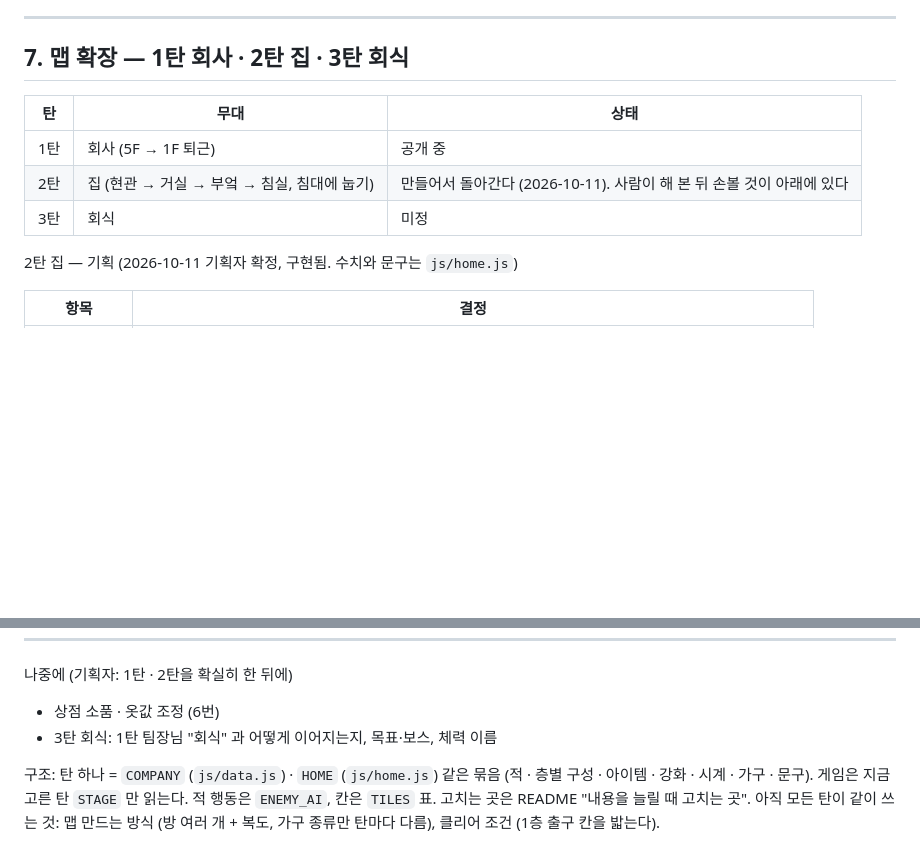
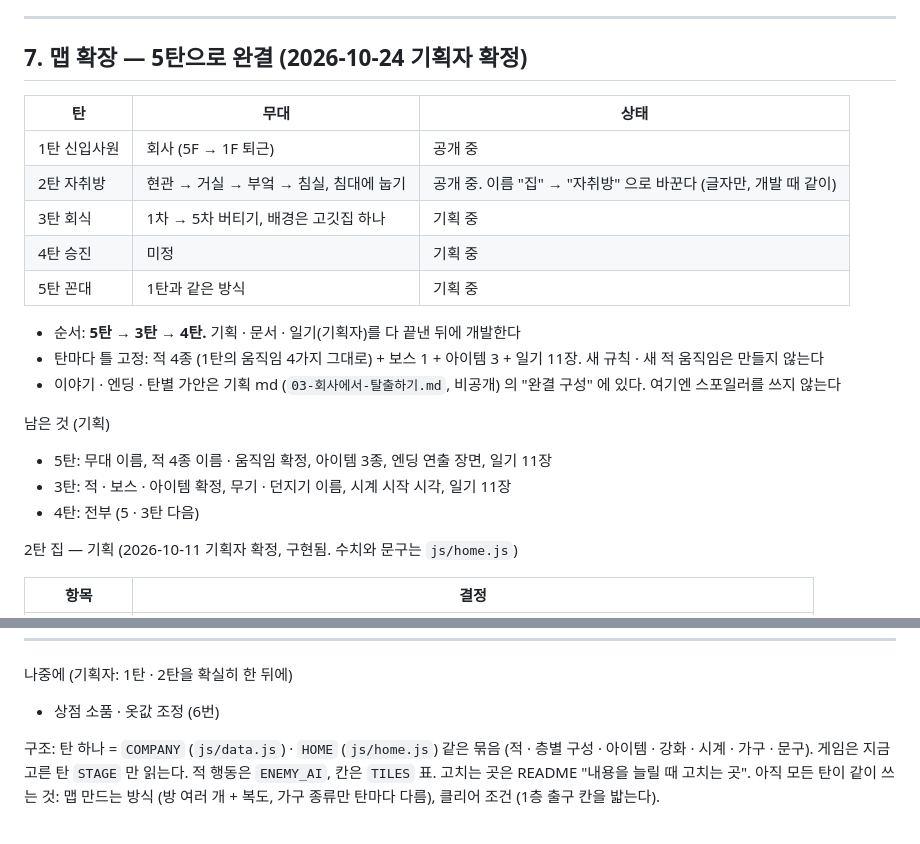
Before and after one commit to minmi0123/exit-company, a Markdown page: todo.md, 2 parts joined by grey strips. Rendered like a GitHub page; blank space fills up the shorter version.

Commit message:
todo: 5탄 완결 구성과 기획 순서 (5 → 3 → 4)

```diff
--- a/todo.md
+++ b/todo.md
@@ -30,13 +30,24 @@ AI: 회사에서 탈출하기의 "지금 남아 있는 일" 은 여기에만 쓴
 
 ---
 
-## 7. 맵 확장 — 1탄 회사 · 2탄 집 · 3탄 회식
+## 7. 맵 확장 — 5탄으로 완결 (2026-10-24 기획자 확정)
 
 | 탄 | 무대 | 상태 |
 |---|---|---|
-| 1탄 | 회사 (5F → 1F 퇴근) | 공개 중 |
-| 2탄 | 집 (현관 → 거실 → 부엌 → 침실, 침대에 눕기) | 만들어서 돌아간다 (2026-10-11). 사람이 해 본 뒤 손볼 것이 아래에 있다 |
-| 3탄 | 회식 | 미정 |
+| 1탄 신입사원 | 회사 (5F → 1F 퇴근) | 공개 중 |
+| 2탄 자취방 | 현관 → 거실 → 부엌 → 침실, 침대에 눕기 | 공개 중. 이름 "집" → "자취방" 으로 바꾼다 (글자만, 개발 때 같이) |
+| 3탄 회식 | 1차 → 5차 버티기, 배경은 고깃집 하나 | 기획 중 |
+| 4탄 승진 | 미정 | 기획 중 |
+| 5탄 꼰대 | 1탄과 같은 방식 | 기획 중 |
+
+- 순서: **5탄 → 3탄 → 4탄.** 기획 · 문서 · 일기(기획자)를 다 끝낸 뒤에 개발한다
+- 탄마다 틀 고정: 적 4종 (1탄의 움직임 4가지 그대로) + 보스 1 + 아이템 3 + 일기 11장. 새 규칙 · 새 적 움직임은 만들지 않는다
+- 이야기 · 엔딩 · 탄별 가안은 기획 md (`03-회사에서-탈출하기.md`, 비공개) 의 "완결 구성" 에 있다. 여기엔 스포일러를 쓰지 않는다
+
+남은 것 (기획)
+- 5탄: 무대 이름, 적 4종 이름 · 움직임 확정, 아이템 3종, 엔딩 연출 장면, 일기 11장
+- 3탄: 적 · 보스 · 아이템 확정, 무기 · 던지기 이름, 시계 시작 시각, 일기 11장
+- 4탄: 전부 (5 · 3탄 다음)
 
 2탄 집 — 기획 (2026-10-11 기획자 확정, 구현됨. 수치와 문구는 `js/home.js`)
 
@@ -76,7 +87,6 @@ AI: 회사에서 탈출하기의 "지금 남아 있는 일" 은 여기에만 쓴
 
 나중에 (기획자: 1탄 · 2탄을 확실히 한 뒤에)
 - 상점 소품 · 옷값 조정 (6번)
-- 3탄 회식: 1탄 팀장님 "회식" 과 어떻게 이어지는지, 목표·보스, 체력 이름
 
 구조: 탄 하나 = `COMPANY` (`js/data.js`) · `HOME` (`js/home.js`) 같은 묶음 (적 · 층별 구성 · 아이템 · 강화 · 시계 · 가구 · 문구).
 게임은 지금 고른 탄 `STAGE` 만 읽는다. 적 행동은 `ENEMY_AI`, 칸은 `TILES` 표. 고치는 곳은 README "내용을 늘릴 때 고치는 곳".
```
Also changed, not shown: other parts of todo.md (+1 -1 lines).
